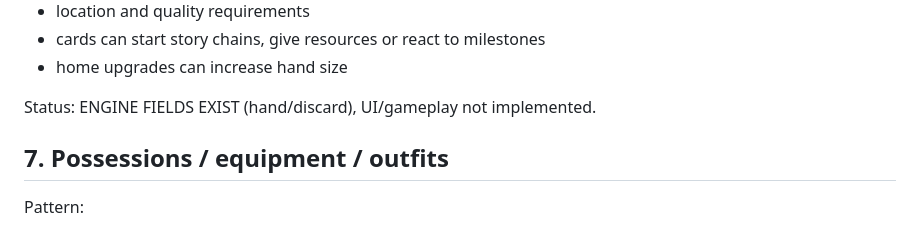
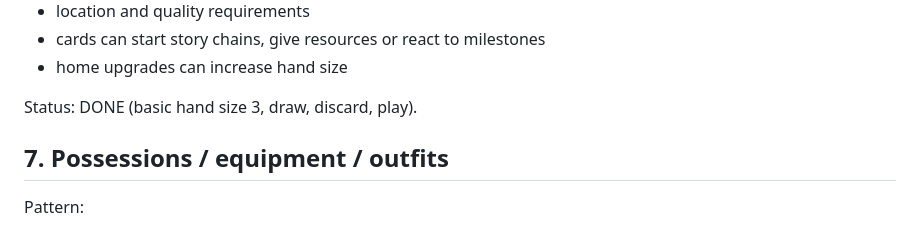
Before and after one commit to Parris-Tech-Services/NeathBound, a Markdown page: docs/FALLEN-LONDON-SYSTEMS-PARITY.md, the part around the change. Drawn GitHub-style.

Commit message:
docs: mark Whispers Deck as done

```diff
--- a/docs/FALLEN-LONDON-SYSTEMS-PARITY.md
+++ b/docs/FALLEN-LONDON-SYSTEMS-PARITY.md
@@ -188,7 +188,7 @@ NeathBound:
 - cards can start story chains, give resources or react to milestones
 - home upgrades can increase hand size
 
-Status: ENGINE FIELDS EXIST (hand/discard), UI/gameplay not implemented.
+Status: DONE (basic hand size 3, draw, discard, play).
 
 ## 7. Possessions / equipment / outfits
 
```
